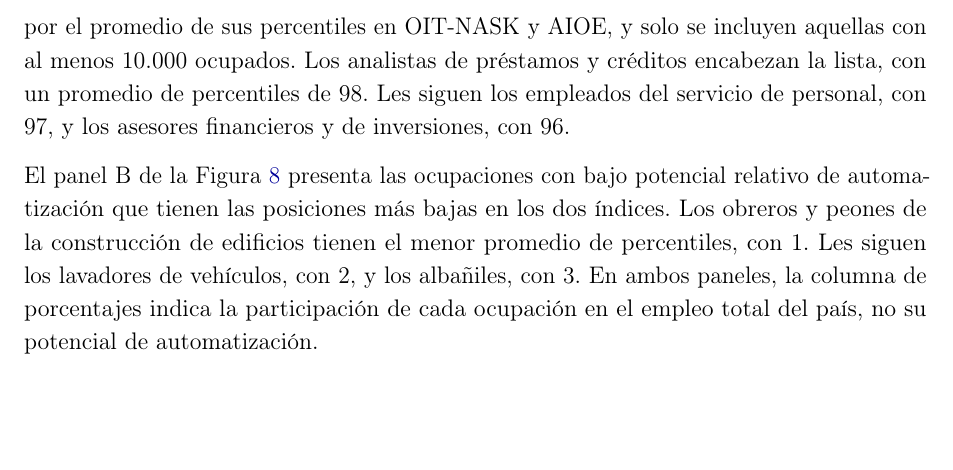
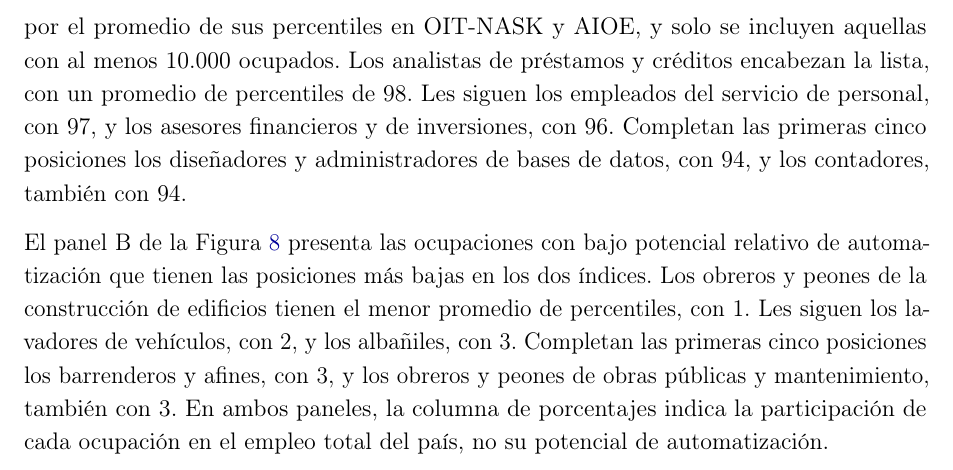
Before and after one commit to oliverpardo1979/informe_ia, a LaTeX document (main.tex): part of page 12 of 15, cut so that both start at the same text, the shorter picture padded with empty space. Compiled offline with pdfLaTeX.

Commit message:
Describe las primeras cinco ocupaciones de cada panel de figura 8

```diff
--- a/main.tex
+++ b/main.tex
@@ -274,9 +274,9 @@ La Figura \ref{fig:departamento} presenta la distribución de los trabajadores p
 \label{fig:ocupaciones}
 \end{figure}
 
-El panel A de la Figura \ref{fig:ocupaciones} presenta las ocupaciones con alto potencial relativo de automatización que tienen las posiciones más altas en los dos índices. Las ocupaciones se ordenan por el promedio de sus percentiles en OIT-NASK y AIOE, y solo se incluyen aquellas con al menos 10.000 ocupados. Los analistas de préstamos y créditos encabezan la lista, con un promedio de percentiles de 98. Les siguen los empleados del servicio de personal, con 97, y los asesores financieros y de inversiones, con 96.
+El panel A de la Figura \ref{fig:ocupaciones} presenta las ocupaciones con alto potencial relativo de automatización que tienen las posiciones más altas en los dos índices. Las ocupaciones se ordenan por el promedio de sus percentiles en OIT-NASK y AIOE, y solo se incluyen aquellas con al menos 10.000 ocupados. Los analistas de préstamos y créditos encabezan la lista, con un promedio de percentiles de 98. Les siguen los empleados del servicio de personal, con 97, y los asesores financieros y de inversiones, con 96. Completan las primeras cinco posiciones los diseñadores y administradores de bases de datos, con 94, y los contadores, también con 94.
 
-El panel B de la Figura \ref{fig:ocupaciones} presenta las ocupaciones con bajo potencial relativo de automatización que tienen las posiciones más bajas en los dos índices. Los obreros y peones de la construcción de edificios tienen el menor promedio de percentiles, con 1. Les siguen los lavadores de vehículos, con 2, y los albañiles, con 3. En ambos paneles, la columna de porcentajes indica la participación de cada ocupación en el empleo total del país, no su potencial de automatización.
+El panel B de la Figura \ref{fig:ocupaciones} presenta las ocupaciones con bajo potencial relativo de automatización que tienen las posiciones más bajas en los dos índices. Los obreros y peones de la construcción de edificios tienen el menor promedio de percentiles, con 1. Les siguen los lavadores de vehículos, con 2, y los albañiles, con 3. Completan las primeras cinco posiciones los barrenderos y afines, con 3, y los obreros y peones de obras públicas y mantenimiento, también con 3. En ambos paneles, la columna de porcentajes indica la participación de cada ocupación en el empleo total del país, no su potencial de automatización.
 
 % Figura 9 y su descripcion conservadas para una posible reincorporacion.
 \begin{comment}
```
